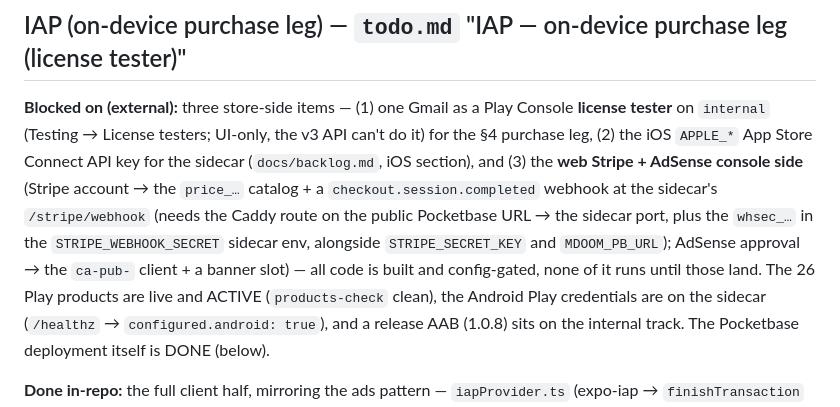
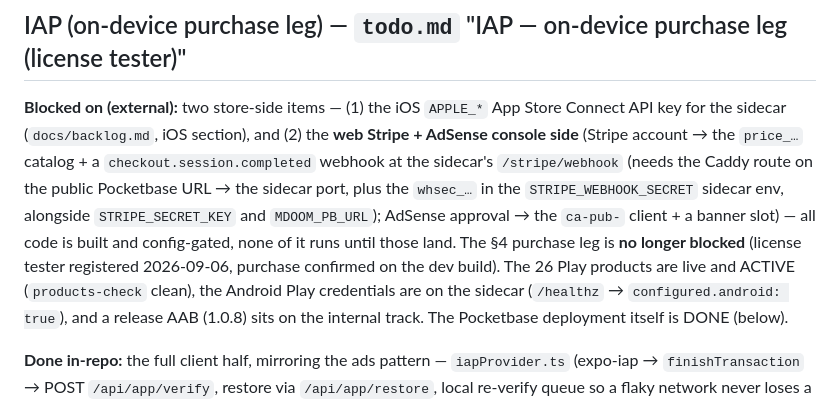
Before and after one commit to khncao/minesofdoom, a Markdown page: docs/blockers.md, the part around one of its changes. GitHub-like rendering.

```diff
--- a/docs/blockers.md
+++ b/docs/blockers.md
@@ -18,17 +18,17 @@ on fresh installs.
 
 ## IAP (on-device purchase leg) — `todo.md` "IAP — on-device purchase leg (license tester)"
 
-**Blocked on (external):** three store-side items — (1) one Gmail as a
-Play Console **license tester** on `internal` (Testing → License
-testers; UI-only, the v3 API can't do it) for the §4 purchase leg, (2) the
+**Blocked on (external):** two store-side items — (1) the
 iOS `APPLE_*` App Store Connect API key for the sidecar
-(`docs/backlog.md`, iOS section), and (3) the **web Stripe + AdSense
+(`docs/backlog.md`, iOS section), and (2) the **web Stripe + AdSense
 console side** (Stripe account → the `price_…` catalog + a
 `checkout.session.completed` webhook at the sidecar's `/stripe/webhook`
 (needs the Caddy route on the public Pocketbase URL → the sidecar port,
 plus the `whsec_…` in the `STRIPE_WEBHOOK_SECRET` sidecar env, alongside
 `STRIPE_SECRET_KEY` and `MDOOM_PB_URL`); AdSense approval → the `ca-pub-` client + a banner slot) —
-all code is built and config-gated, none of it runs until those land. The 26 Play products are live and
+all code is built and config-gated, none of it runs until those land.
+The §4 purchase leg is **no longer blocked** (license tester registered
+2026-09-06, purchase confirmed on the dev build). The 26 Play products are live and
 ACTIVE (`products-check` clean), the Android Play credentials are on the
 sidecar (`/healthz` → `configured.android: true`), and a release AAB
 (1.0.8) sits on the internal track. The Pocketbase deployment itself is
```
Also changed, not shown: other parts of docs/blockers.md (+16 -47 lines), docs/todo.md (+6 -4 lines).
